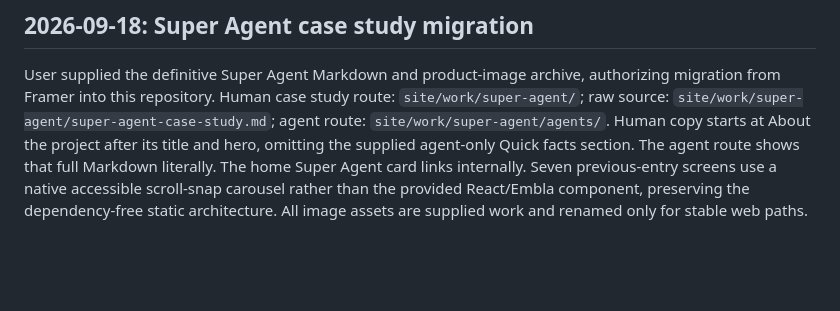
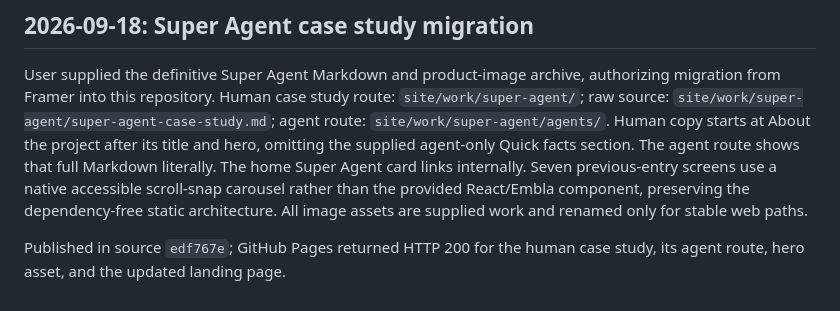
Before and after one commit to maitreyi0002-beep/maitreyi-portfolio, a Markdown page: PROJECT_MEMORY.md, the part around the change. Rendered like a GitHub page; blank space fills up the shorter version.

Commit message:
Record Super Agent deployment

```diff
--- a/PROJECT_MEMORY.md
+++ b/PROJECT_MEMORY.md
@@ -101,3 +101,5 @@ User approved direct return links: WarmCall to #work; Morphing Flow and Loop to
 Navigation publication: portfolio da3e861; Morphing Flow 67331d0 (build/typecheck passed and return link clicked successfully); WarmCall d8c1e5f pushed to main AND gh-pages (Pages serves gh-pages). Bundled template JSON must escape HTML < as \u003c to preserve closing-script safety. components.codes 5fe7efc mirrored to GitHub and Sites, version 8 deployed successfully; its footer links to portfolio experiments. Portfolio check/build passed. Framer Super Agent/Connect require editor access and remain unchanged.
 ## 2026-09-18: Super Agent case study migration
 User supplied the definitive Super Agent Markdown and product-image archive, authorizing migration from Framer into this repository. Human case study route: `site/work/super-agent/`; raw source: `site/work/super-agent/super-agent-case-study.md`; agent route: `site/work/super-agent/agents/`. Human copy starts at About the project after its title and hero, omitting the supplied agent-only Quick facts section. The agent route shows that full Markdown literally. The home Super Agent card links internally. Seven previous-entry screens use a native accessible scroll-snap carousel rather than the provided React/Embla component, preserving the dependency-free static architecture. All image assets are supplied work and renamed only for stable web paths.
+
+Published in source `edf767e`; GitHub Pages returned HTTP 200 for the human case study, its agent route, hero asset, and the updated landing page.
```
Also changed, not shown: docs/STATUS.md (+1 -1 lines).
